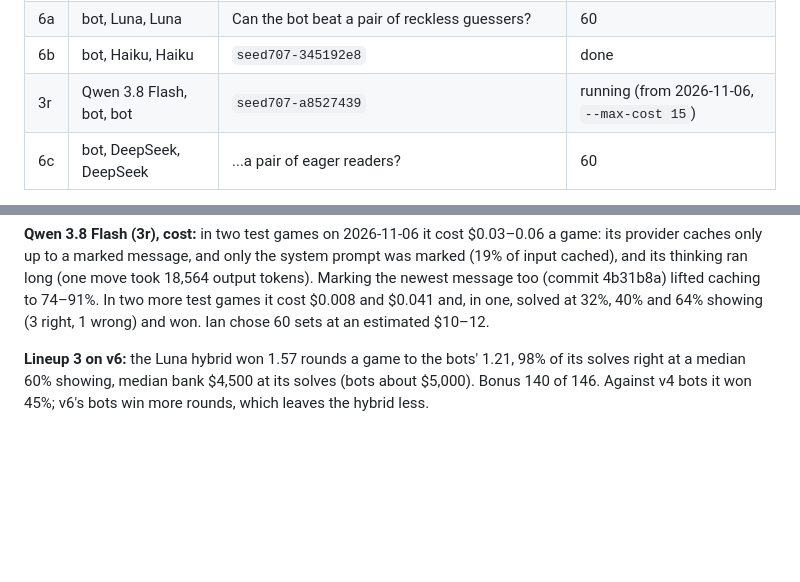
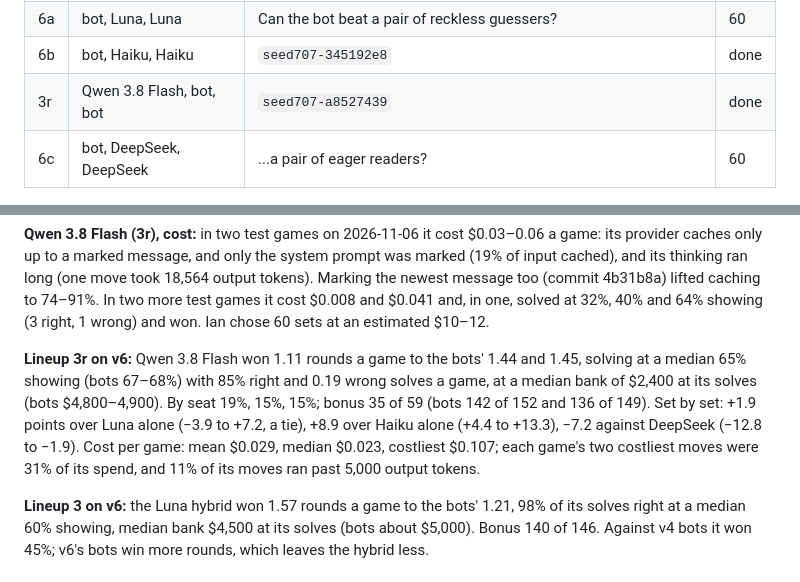
Before and after one commit to isun3071/rstlne, a Markdown page: GRADING_PLAN.md, 2 parts joined by grey strips. GitHub-like rendering; blank space fills up the shorter version.

Commit message:
Reruns: Qwen 3.8 Flash (3r) done on v6, ties Luna; the v6 grid is complete
Co-Authored-By: Claude Opus 5.5 <noreply@anthropic.com>

```diff
--- a/GRADING_PLAN.md
+++ b/GRADING_PLAN.md
@@ -24,7 +24,7 @@ Six tournaments that pit every kind of player against every other: LLMs, the bot
 | 6 | bot, W, W | Can the bot beat two good LLMs? Optional now (see below) | 60 |
 | 6a | bot, Luna, Luna | Can the bot beat a pair of reckless guessers? | 60 |
 | 6b | bot, Haiku, Haiku | `seed707-345192e8` | done | bot **65.8%** (61–71%), Haikus 19.2% and 15.0%; +47 and +51 points (+38 to +58) | $4.92 |
-| 3r | Qwen 3.8 Flash, bot, bot | `seed707-a8527439` | running (from 2026-11-06, `--max-cost 15`) | | |
+| 3r | Qwen 3.8 Flash, bot, bot | `seed707-a8527439` | done | Qwen **16.4%** (12–20%), bots 42.2% and 41.4%; −25.8 and −25.0 (−33 to −18) | $10.31 |
 | 6c | bot, DeepSeek, DeepSeek | ...a pair of eager readers? | 60 |
 
 **Lineup 6 against weaker pairs (Ian, 2026-10-31).** One Sol beat two bots 58% to 21% each, so against two Sols the bot would be a massive underdog: in betting terms, a long shot, likely winning 10% or less. That makes lineup 6 a predictable answer for about $12. Lineup 6 keeps its format, the bot against two copies of one model, but against weaker models from three labs (6a to 6c). Each mirrors that model's solo run against two bots, so the matchup is seen from both sides. Lineup 6 with Sol stays optional; if run, 20 sets (about $4) would do, since its first 20 sets pair with every lineup's first 20.
@@ -86,6 +86,8 @@ The paper uses one bot version and one deck, so the grid reruns with bot v6 on g
 **Lineup 3f on v6:** the Haiku hybrid ties the bots (+5.0 and +3.3 points, both intervals crossing zero; v4: 44%). It won 1.42 rounds a game to the bots' 1.30 and 1.29, solving at a median 62% showing (bots 63–64%) with 97% right, median bank $4,575 at its solves. Bonus 124 of 130. **The hybrid's lift holds on a second lab:** Haiku hybrid minus Haiku alone, set by set, **+28.6 points (+23.3 to +33.9)**, against Luna's +26.1 (+19.2 to +32.8). The Haiku hybrid trails the Luna hybrid by 4.4 points (−8.9 to −0.0). Haiku hands the bot an answer later: asked each turn, Luna said solvable with a fitting answer on 49% of asks and Haiku on 29%, and the first such answer in a round came at a median 36% showing for Luna (781 rounds) against 50% for Haiku (553). Only 2% of Luna's hybrid asks and 1% of Haiku's were dropped for not fitting the board.
 
 **Qwen 3.8 Flash (3r), cost:** in two test games on 2026-11-06 it cost $0.03–0.06 a game: its provider caches only up to a marked message, and only the system prompt was marked (19% of input cached), and its thinking ran long (one move took 18,564 output tokens). Marking the newest message too (commit 4b31b8a) lifted caching to 74–91%. In two more test games it cost $0.008 and $0.041 and, in one, solved at 32%, 40% and 64% showing (3 right, 1 wrong) and won. Ian chose 60 sets at an estimated $10–12.
+
+**Lineup 3r on v6:** Qwen 3.8 Flash won 1.11 rounds a game to the bots' 1.44 and 1.45, solving at a median 65% showing (bots 67–68%) with 85% right and 0.19 wrong solves a game, at a median bank of $2,400 at its solves (bots $4,800–4,900). By seat 19%, 15%, 15%; bonus 35 of 59 (bots 142 of 152 and 136 of 149). Set by set: +1.9 points over Luna alone (−3.9 to +7.2, a tie), +8.9 over Haiku alone (+4.4 to +13.3), −7.2 against DeepSeek (−12.8 to −1.9). Cost per game: mean $0.029, median $0.023, costliest $0.107; each game's two costliest moves were 31% of its spend, and 11% of its moves ran past 5,000 output tokens.
 
 **Lineup 3 on v6:** the Luna hybrid won 1.57 rounds a game to the bots' 1.21, 98% of its solves right at a median 60% showing, median bank $4,500 at its solves (bots about $5,000). Bonus 140 of 146. Against v4 bots it won 45%; v6's bots win more rounds, which leaves the hybrid less.
 
```
